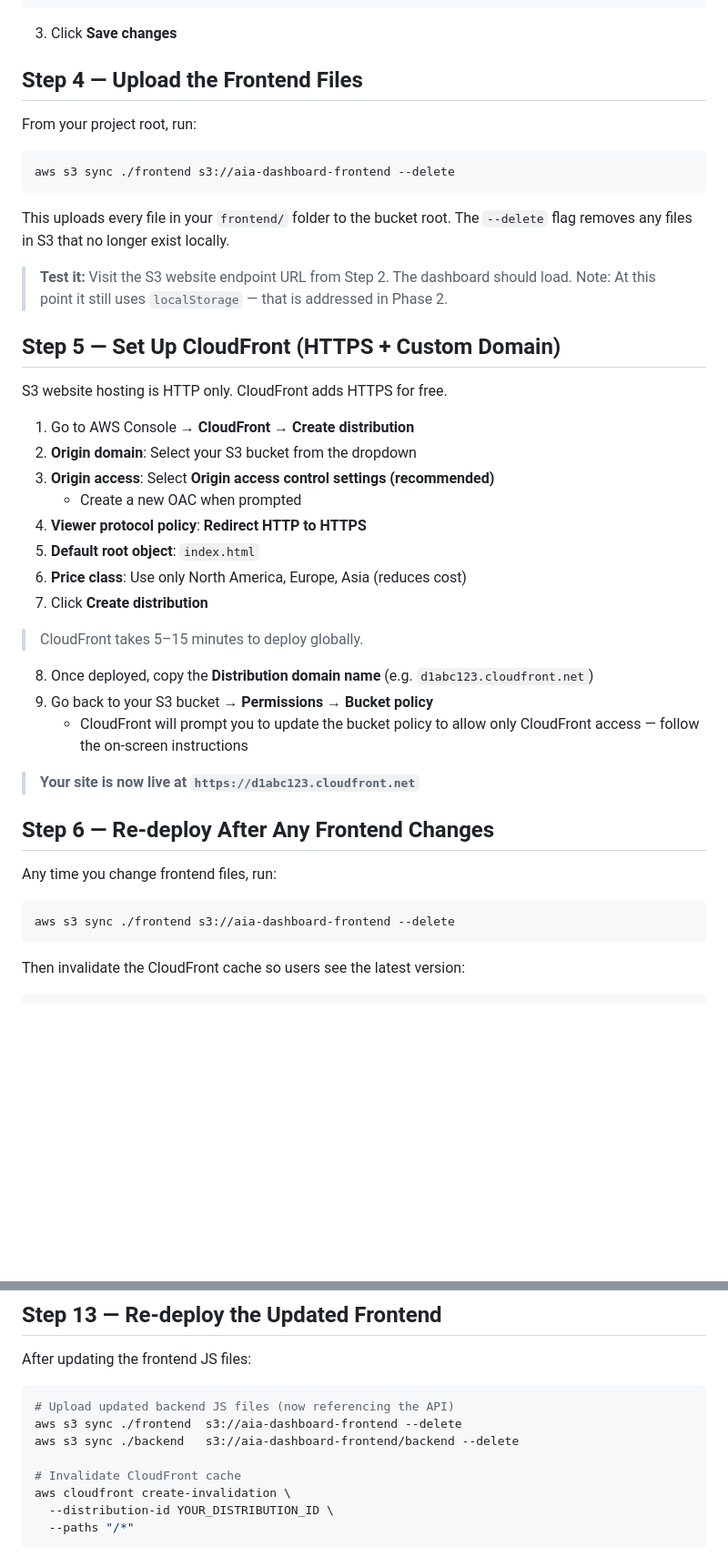
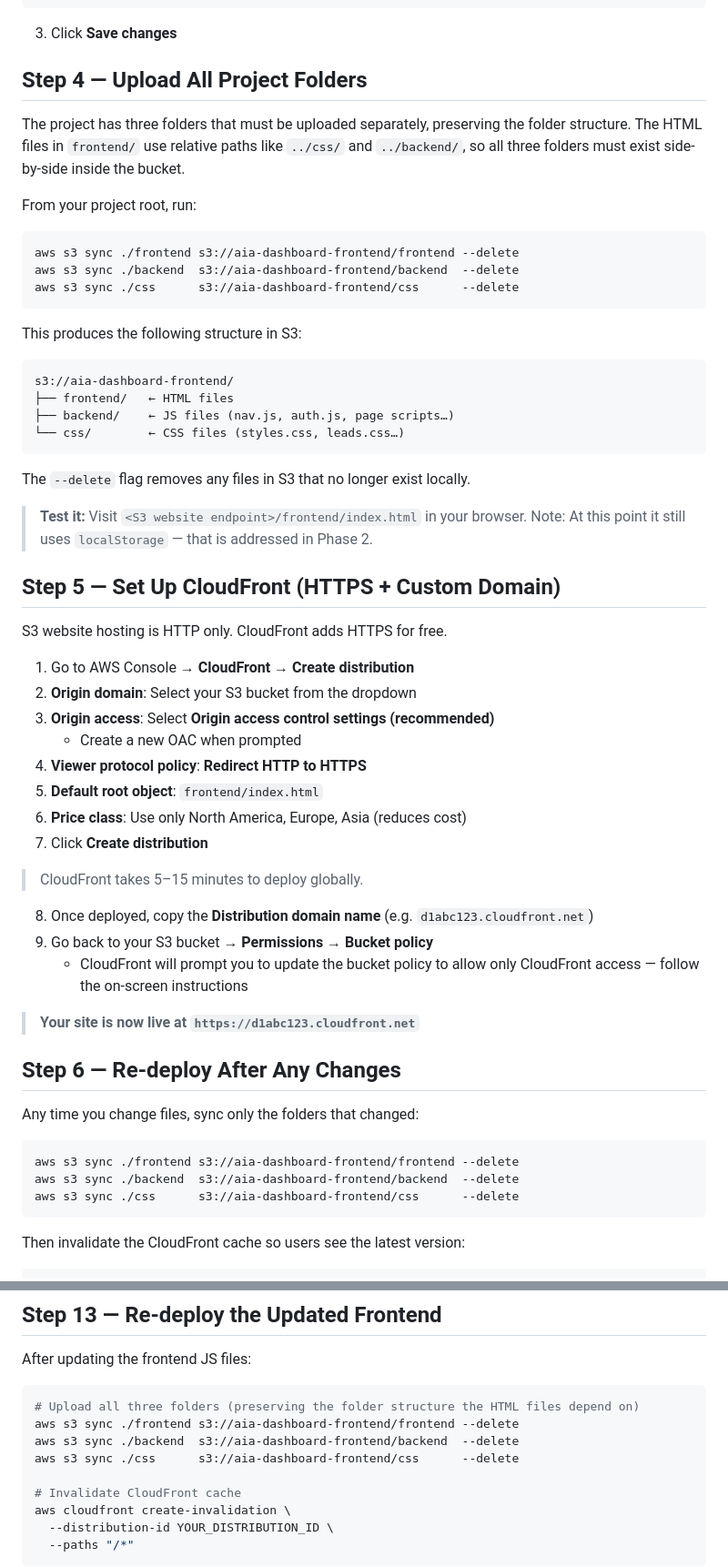
Before and after one commit to tanvi041005/AIA_Internship_project, a Markdown page: aws_guide.md, 2 parts joined by grey strips. Shown at 91% size. Drawn GitHub-style; blank space fills up the shorter version.

Commit message:
Updated aws_guide

````diff
--- a/aws_guide.md
+++ b/aws_guide.md
@@ -112,18 +112,31 @@ Prevents unexpected charges if you exceed free tier.
 
 3. Click **Save changes**
 
-## Step 4 — Upload the Frontend Files
+## Step 4 — Upload All Project Folders
+
+The project has three folders that must be uploaded separately, preserving the folder structure.
+The HTML files in `frontend/` use relative paths like `../css/` and `../backend/`, so all three
+folders must exist side-by-side inside the bucket.
 
 From your project root, run:
 
 ```bash
-aws s3 sync ./frontend s3://aia-dashboard-frontend --delete
+aws s3 sync ./frontend s3://aia-dashboard-frontend/frontend --delete
+aws s3 sync ./backend  s3://aia-dashboard-frontend/backend  --delete
+aws s3 sync ./css      s3://aia-dashboard-frontend/css      --delete
 ```
 
-This uploads every file in your `frontend/` folder to the bucket root.
+This produces the following structure in S3:
+```
+s3://aia-dashboard-frontend/
+├── frontend/   ← HTML files
+├── backend/    ← JS files (nav.js, auth.js, page scripts…)
+└── css/        ← CSS files (styles.css, leads.css…)
+```
+
 The `--delete` flag removes any files in S3 that no longer exist locally.
 
-> **Test it:** Visit the S3 website endpoint URL from Step 2. The dashboard should load.
+> **Test it:** Visit `<S3 website endpoint>/frontend/index.html` in your browser.
 > Note: At this point it still uses `localStorage` — that is addressed in Phase 2.
 
 ## Step 5 — Set Up CloudFront (HTTPS + Custom Domain)
@@ -135,7 +148,7 @@ S3 website hosting is HTTP only. CloudFront adds HTTPS for free.
 3. **Origin access**: Select **Origin access control settings (recommended)**
    - Create a new OAC when prompted
 4. **Viewer protocol policy**: **Redirect HTTP to HTTPS**
-5. **Default root object**: `index.html`
+5. **Default root object**: `frontend/index.html`
 6. **Price class**: Use only North America, Europe, Asia (reduces cost)
 7. Click **Create distribution**
 
@@ -147,12 +160,14 @@ S3 website hosting is HTTP only. CloudFront adds HTTPS for free.
 
 > **Your site is now live at `https://d1abc123.cloudfront.net`**
 
-## Step 6 — Re-deploy After Any Frontend Changes
+## Step 6 — Re-deploy After Any Changes
 
-Any time you change frontend files, run:
+Any time you change files, sync only the folders that changed:
 
 ```bash
-aws s3 sync ./frontend s3://aia-dashboard-frontend --delete
+aws s3 sync ./frontend s3://aia-dashboard-frontend/frontend --delete
+aws s3 sync ./backend  s3://aia-dashboard-frontend/backend  --delete
+aws s3 sync ./css      s3://aia-dashboard-frontend/css      --delete
 ```
 
 Then invalidate the CloudFront cache so users see the latest version:
@@ -717,9 +732,10 @@ Create a shared `backend/api.js` file that exports a central `API_BASE` constant
 After updating the frontend JS files:
 
 ```bash
-# Upload updated backend JS files (now referencing the API)
-aws s3 sync ./frontend  s3://aia-dashboard-frontend --delete
-aws s3 sync ./backend   s3://aia-dashboard-frontend/backend --delete
+# Upload all three folders (preserving the folder structure the HTML files depend on)
+aws s3 sync ./frontend s3://aia-dashboard-frontend/frontend --delete
+aws s3 sync ./backend  s3://aia-dashboard-frontend/backend  --delete
+aws s3 sync ./css      s3://aia-dashboard-frontend/css      --delete
 
 # Invalidate CloudFront cache
 aws cloudfront create-invalidation \
````
Also changed, not shown: other parts of aws_guide.md (+1 -1 lines).
